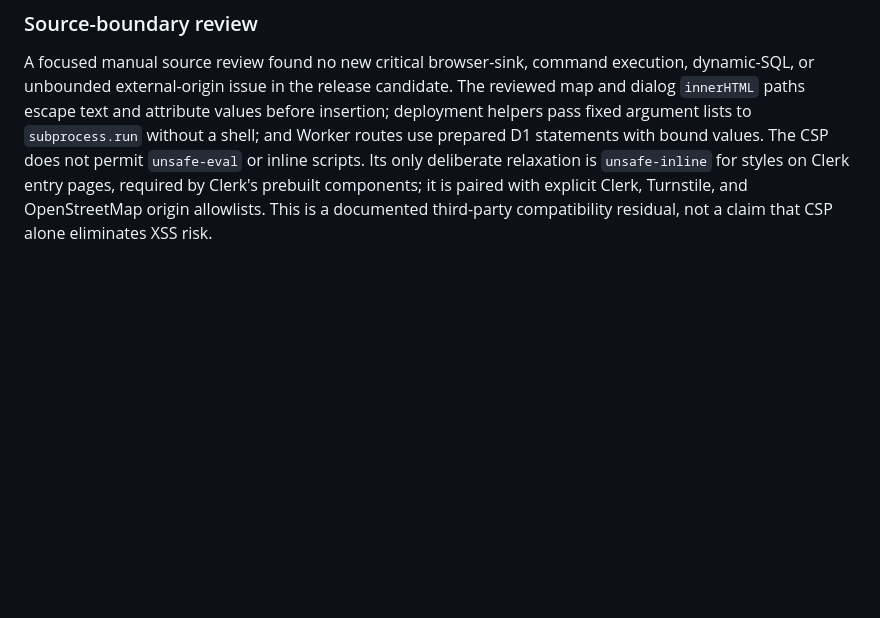
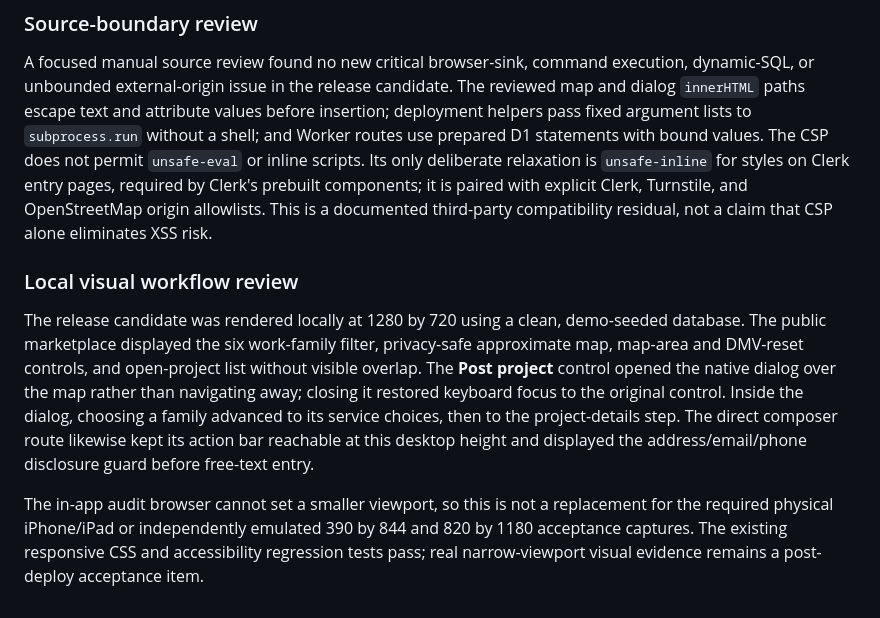
Before and after one commit to Yami566/workdoe, a Markdown page: docs/workdoe-launch-readiness-2026-10-24.md, the part around the change. Rendered like a GitHub page; blank space fills up the shorter version.

Commit message:
Record local visual workflow review

```diff
--- a/docs/workdoe-launch-readiness-2026-10-24.md
+++ b/docs/workdoe-launch-readiness-2026-10-24.md
@@ -522,3 +522,21 @@ entry pages, required by Clerk's prebuilt components; it is paired with
 explicit Clerk, Turnstile, and OpenStreetMap origin allowlists. This is a
 documented third-party compatibility residual, not a claim that CSP alone
 eliminates XSS risk.
+
+### Local visual workflow review
+
+The release candidate was rendered locally at 1280 by 720 using a clean,
+demo-seeded database. The public marketplace displayed the six work-family
+filter, privacy-safe approximate map, map-area and DMV-reset controls, and
+open-project list without visible overlap. The **Post project** control opened
+the native dialog over the map rather than navigating away; closing it restored
+keyboard focus to the original control. Inside the dialog, choosing a family
+advanced to its service choices, then to the project-details step. The direct
+composer route likewise kept its action bar reachable at this desktop height
+and displayed the address/email/phone disclosure guard before free-text entry.
+
+The in-app audit browser cannot set a smaller viewport, so this is not a
+replacement for the required physical iPhone/iPad or independently emulated
+390 by 844 and 820 by 1180 acceptance captures. The existing responsive CSS
+and accessibility regression tests pass; real narrow-viewport visual evidence
+remains a post-deploy acceptance item.
```
